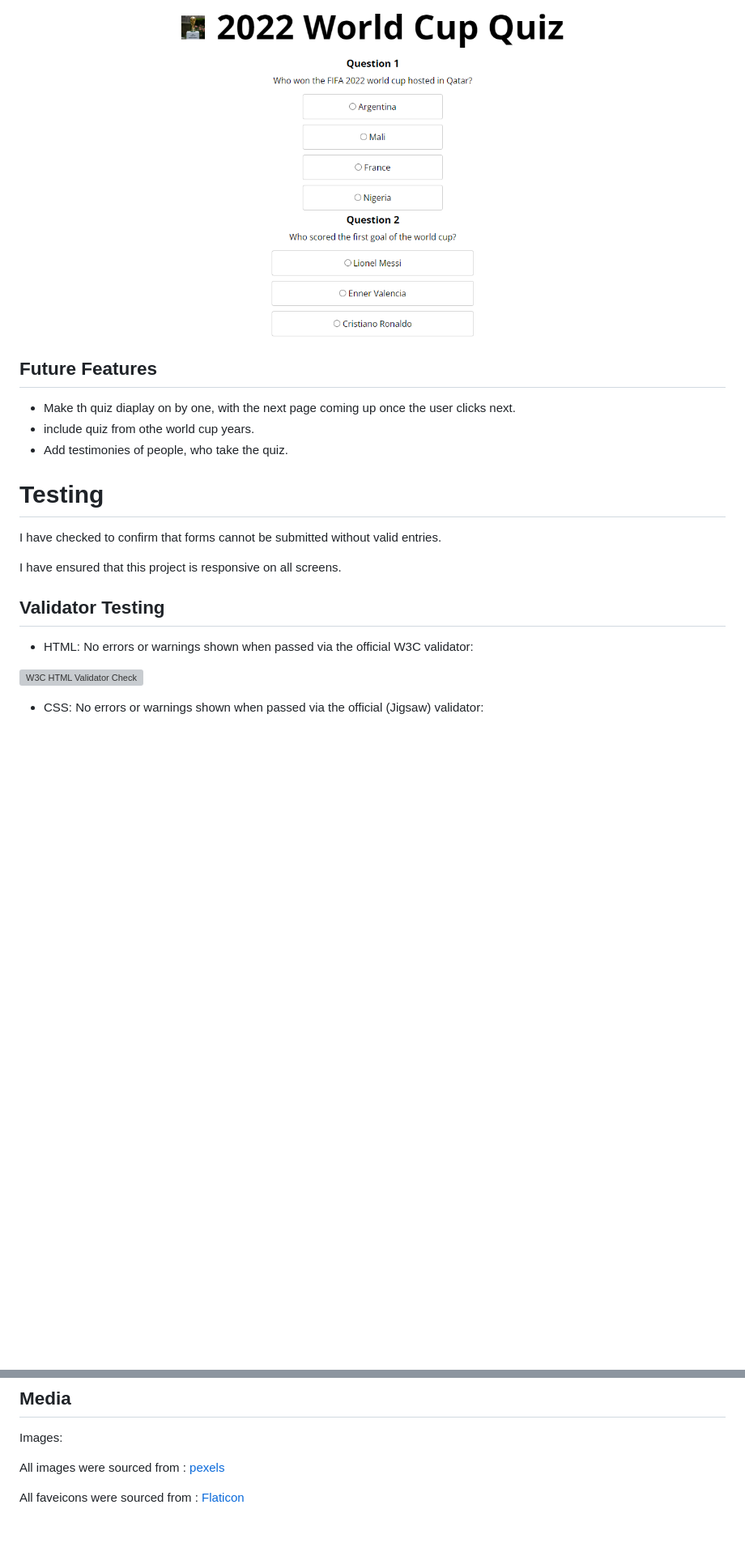
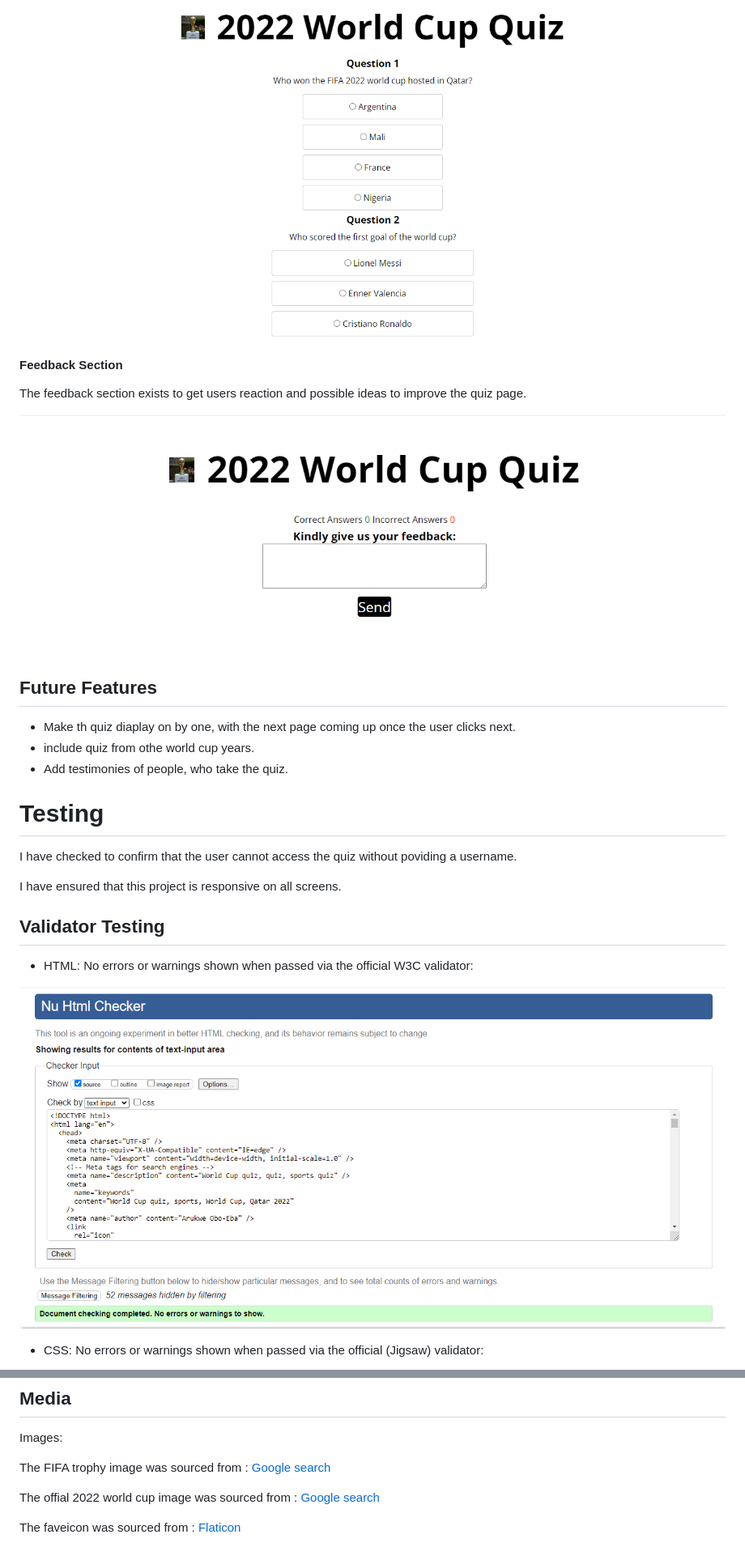
Before and after one commit to osaroo3/world-cup-quiz-ci-project2, a Markdown page: README.md, 2 parts joined by grey strips. Shown at 81% size. GitHub-like rendering; pictures changed too: assets/readme-images/feedback-photo.PNG (added), assets/readme-images/html-validation-photo.PNG (added); blank space fills up the shorter version; grey boxes are pictures that could not be loaded.

```diff
--- a/README.md
+++ b/README.md
@@ -84,6 +85,12 @@ The quiz section is on the index page...just hidden, only to be revealed when th
 
 ![Quiz photo](assets/readme-images/quiz-photo.PNG)
 
+#### Feedback Section
+
+The feedback section exists to get users reaction and possible ideas to improve the quiz page.
+
+![Feedback photo](assets/readme-images/feedback-photo.PNG)
+
 ## Future Features
 
 - Make th quiz diaplay on by one, with the next page coming up once the user clicks next.
@@ -92,7 +99,7 @@ The quiz section is on the index page...just hidden, only to be revealed when th
 
 # Testing
 
-I have checked to confirm that forms cannot be submitted without valid entries.
+I have checked to confirm that the user cannot access the quiz without poviding a username.
 
 I have ensured that this project is responsive on all screens.
 
@@ -100,7 +107,7 @@ I have ensured that this project is responsive on all screens.
 
 - HTML: No errors or warnings shown when passed via the official W3C validator:
 
-![W3C HTML Validator Check](assets/readme-images/w3c-html-validation-checker.PNG)
+![W3C HTML Validator Check](assets/readme-images/html-validation-photo.PNG)
 
 - CSS: No errors or warnings shown when passed via the official (Jigsaw) validator:
 
@@ -153,6 +162,8 @@ The text content of the index page was sourced from : [Link](https://www.webmd.c
 
 Images:
 
-All images were sourced from : [pexels](https://www.pexels.com/)
+The FIFA trophy image was sourced from : [Google search](https://www.aljazeera.com/sports/2023/3/14/fifa-confirms-expanded-2026-world-cup-with-record-104-matches)
 
-All faveicons were sourced from : [Flaticon](https://www.flaticon.com/free-icons/yoga/)
+The offial 2022 world cup image was sourced from : [Google search](https://upload.wikimedia.org/wikipedia/en/thumb/e/e3/2022_FIFA_World_Cup.svg/800px-2022_FIFA_World_Cup.svg.png)
+
+The faveicon was sourced from : [Flaticon](https://www.flaticon.com/free-icon/world-cup_8861317?term=world+cup&page=1&position=2&origin=search&related_id=8861317)
```
Also changed, not shown: other parts of README.md (+14 -11 lines), assets/readme-images/css-validation-photo.PNG (added), assets/readme-images/jshint-validation-photo.PNG (added).
